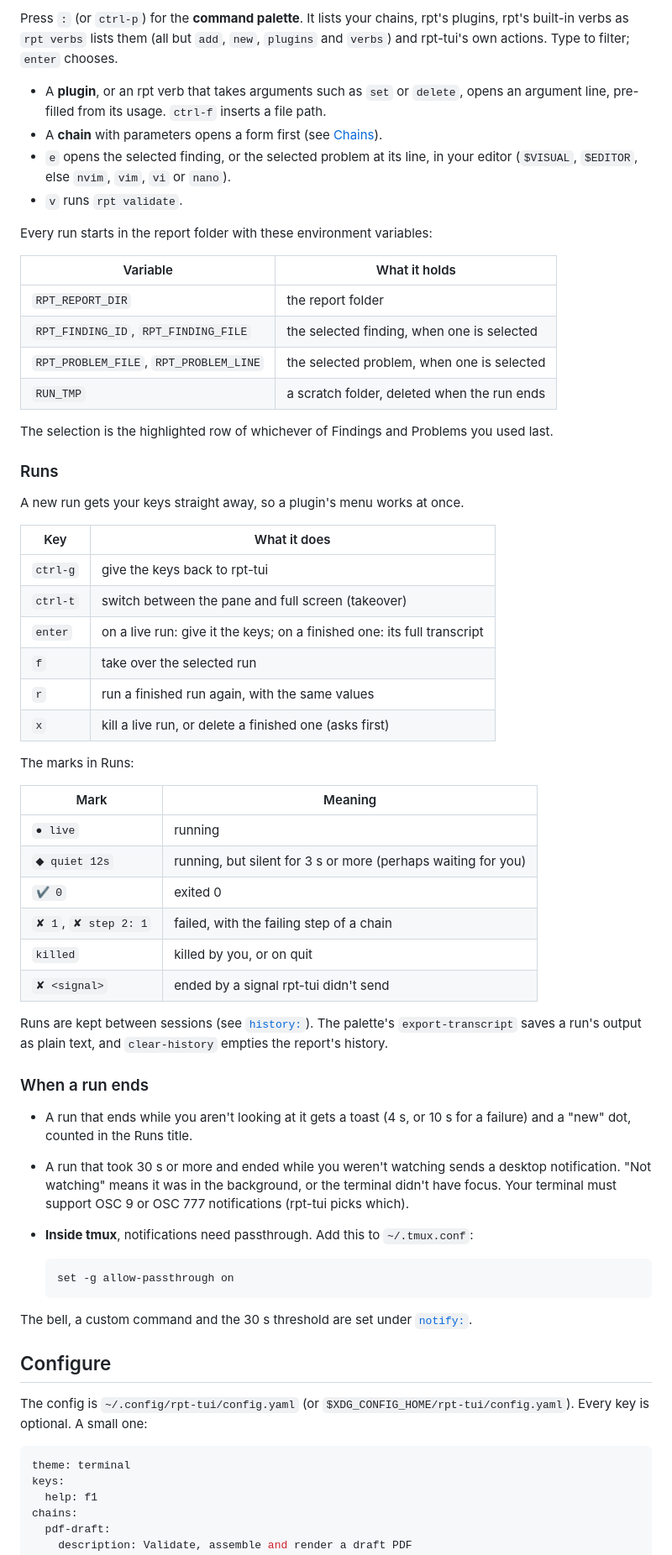
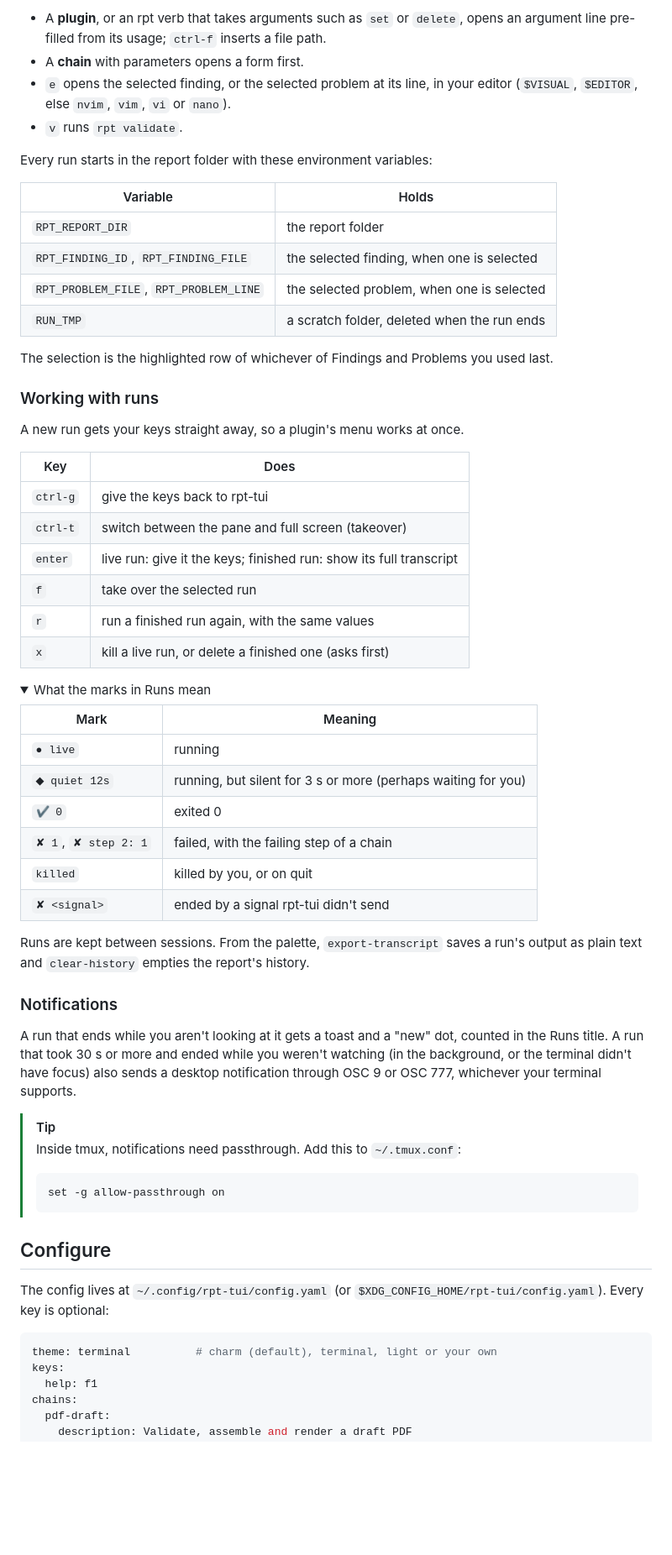
Before and after one commit to astr4liteEx/rpt-tui, a Markdown page: README.md, the part around one of its changes. Shown at 84% size. GitHub-like rendering; folded sections open; blank space fills up the shorter version.

````diff
--- a/README.md
+++ b/README.md
@@ -74,14 +85,12 @@ Press `?` for every key, as currently bound. The footer shows the keys for where
 
-Press `:` (or `ctrl-p`) for the **command palette**. It lists your chains, rpt's plugins, rpt's built-in verbs as `rpt verbs` lists them (all but `add`, `new`, `plugins` and `verbs`) and rpt-tui's own actions. Type to filter; `enter` chooses.
-
-- A **plugin**, or an rpt verb that takes arguments such as `set` or `delete`, opens an argument line, pre-filled from its usage. `ctrl-f` inserts a file path.
-- A **chain** with parameters opens a form first (see [Chains](docs/config.md#chains)).
+- A **plugin**, or an rpt verb that takes arguments such as `set` or `delete`, opens an argument line pre-filled from its usage; `ctrl-f` inserts a file path.
+- A **chain** with parameters opens a form first.
 - `e` opens the selected finding, or the selected problem at its line, in your editor (`$VISUAL`, `$EDITOR`, else `nvim`, `vim`, `vi` or `nano`).
 - `v` runs `rpt validate`.
 
 Every run starts in the report folder with these environment variables:
 
-| Variable | What it holds |
+| Variable | Holds |
 |---|---|
 | `RPT_REPORT_DIR` | the report folder |
 | `RPT_FINDING_ID`, `RPT_FINDING_FILE` | the selected finding, when one is selected |
@@ -90,20 +99,21 @@ Every run starts in the report folder with these environment variables:
 
 The selection is the highlighted row of whichever of Findings and Problems you used last.
 
-### Runs
+### Working with runs
 
 A new run gets your keys straight away, so a plugin's menu works at once.
 
-| Key | What it does |
+| Key | Does |
 |---|---|
 | `ctrl-g` | give the keys back to rpt-tui |
 | `ctrl-t` | switch between the pane and full screen (takeover) |
-| `enter` | on a live run: give it the keys; on a finished one: its full transcript |
+| `enter` | live run: give it the keys; finished run: show its full transcript |
 | `f` | take over the selected run |
 | `r` | run a finished run again, with the same values |
 | `x` | kill a live run, or delete a finished one (asks first) |
 
-The marks in Runs:
+<details>
+<summary>What the marks in Runs mean</summary>
 
 | Mark | Meaning |
 |---|---|
@@ -114,26 +124,27 @@ The marks in Runs:
 | `killed` | killed by you, or on quit |
 | `✘ <signal>` | ended by a signal rpt-tui didn't send |
 
-Runs are kept between sessions (see [`history:`](docs/config.md#history)). The palette's `export-transcript` saves a run's output as plain text, and `clear-history` empties the report's history.
+</details>
 
-### When a run ends
+Runs are kept between sessions. From the palette, `export-transcript` saves a run's output as plain text and `clear-history` empties the report's history.
 
-- A run that ends while you aren't looking at it gets a toast (4 s, or 10 s for a failure) and a "new" dot, counted in the Runs title.
-- A run that took 30 s or more and ended while you weren't watching sends a desktop notification. "Not watching" means it was in the background, or the terminal didn't have focus. Your terminal must support OSC 9 or OSC 777 notifications (rpt-tui picks which).
-- **Inside tmux**, notifications need passthrough. Add this to `~/.tmux.conf`:
+### Notifications
 
-  ```
-  set -g allow-passthrough on
-  ```
+A run that ends while you aren't looking at it gets a toast and a "new" dot, counted in the Runs title. A run that took 30 s or more and ended while you weren't watching (in the background, or the terminal didn't have focus) also sends a desktop notification through OSC 9 or OSC 777, whichever your terminal supports.
 
-The bell, a custom command and the 30 s threshold are set under [`notify:`](docs/config.md#notify).
+> [!TIP]
+> Inside tmux, notifications need passthrough. Add this to `~/.tmux.conf`:
+>
+> ```
+> set -g allow-passthrough on
+> ```
 
 ## Configure
 
-The config is `~/.config/rpt-tui/config.yaml` (or `$XDG_CONFIG_HOME/rpt-tui/config.yaml`). Every key is optional. A small one:
+The config lives at `~/.config/rpt-tui/config.yaml` (or `$XDG_CONFIG_HOME/rpt-tui/config.yaml`). Every key is optional:
 
 ```yaml
-theme: terminal
+theme: terminal          # charm (default), terminal, light or your own
 keys:
   help: f1
 chains:
````
Also changed, not shown: other parts of README.md (+60 -44 lines), docs/demo/screen.gif (added), 5 other files.
